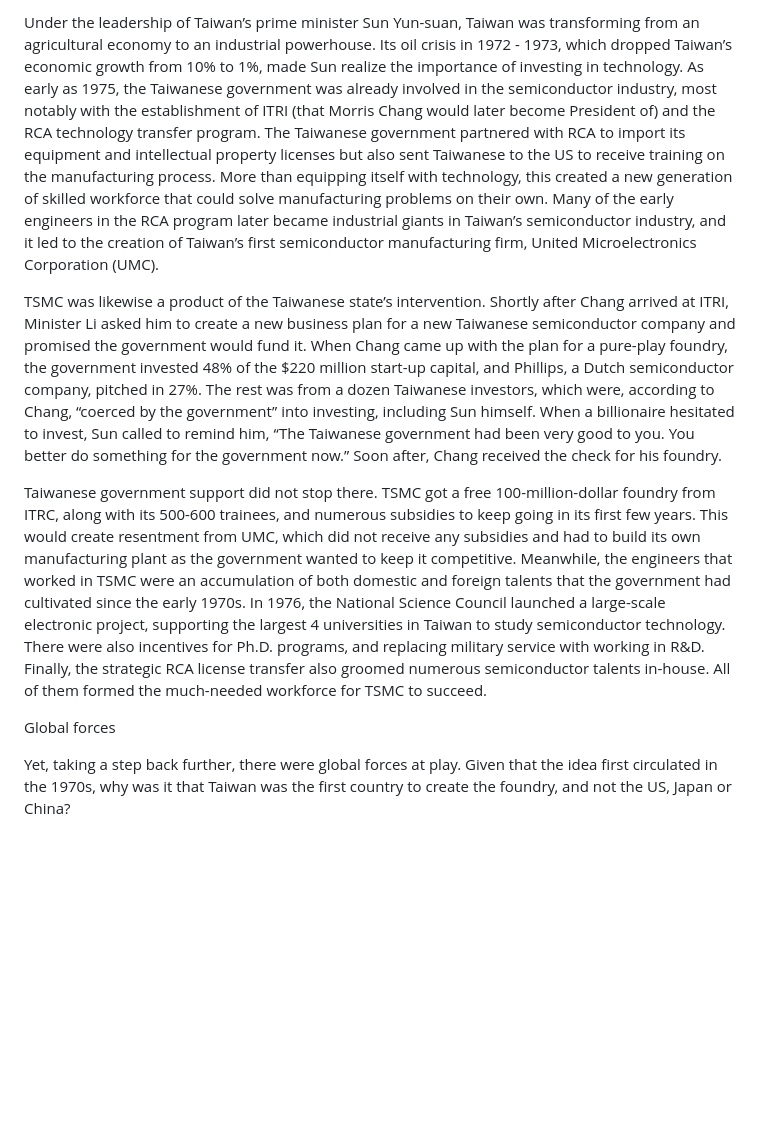
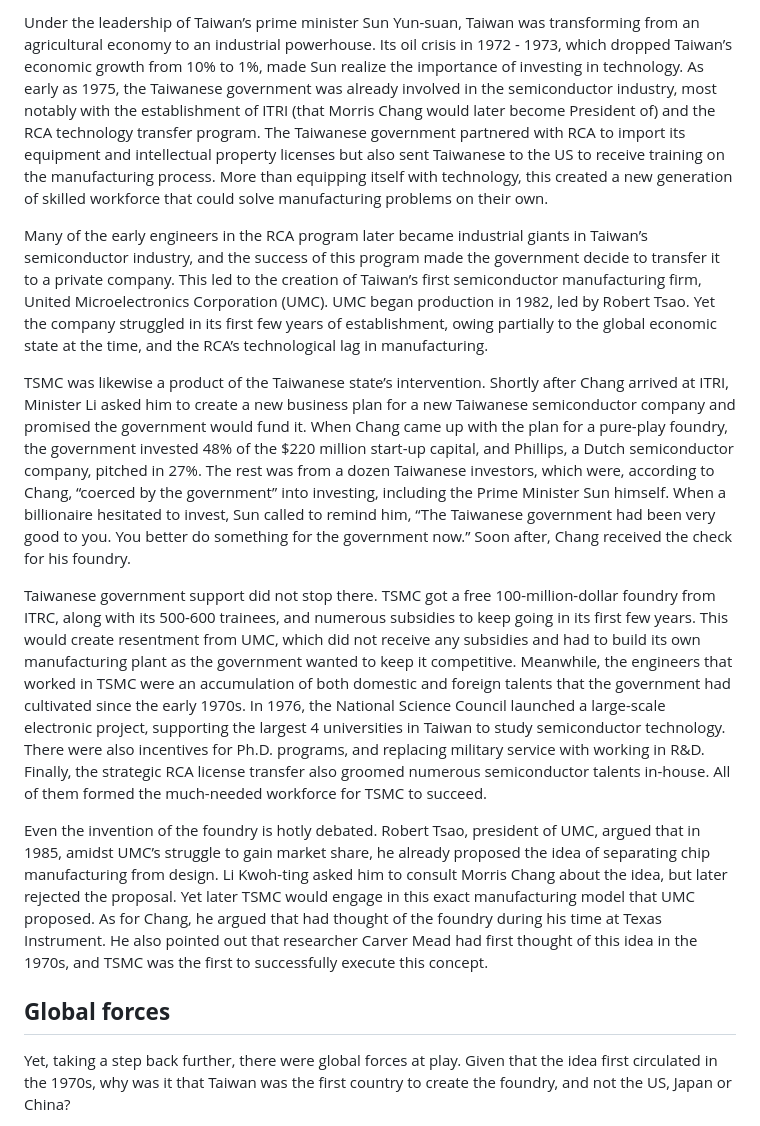
Before and after one commit to sherlockieee/sherlockieee.github.io, a Markdown page: _posts/tsmc.md, the part around the change printed below. Drawn GitHub-style; blank space fills up the shorter version.

```diff
--- a/_posts/tsmc.md
+++ b/_posts/tsmc.md
@@ -31,11 +36,15 @@ Nonetheless, this common narrative did not paint the entire picture. While Morri
 
-Under the leadership of Taiwan’s prime minister Sun Yun-suan, Taiwan was transforming from an agricultural economy to an industrial powerhouse. Its oil crisis in 1972 - 1973, which dropped Taiwan’s economic growth from 10% to 1%, made Sun realize the importance of investing in technology. As early as 1975, the Taiwanese government was already involved in the semiconductor industry, most notably with the establishment of ITRI (that Morris Chang would later become President of) and the RCA technology transfer program. The Taiwanese government partnered with RCA to import its equipment and intellectual property licenses but also sent Taiwanese to the US to receive training on the manufacturing process. More than equipping itself with technology, this created a new generation of skilled workforce that could solve manufacturing problems on their own. Many of the early engineers in the RCA program later became industrial giants in Taiwan’s semiconductor industry, and it led to the creation of Taiwan’s first semiconductor manufacturing firm, United Microelectronics Corporation (UMC).
+Under the leadership of Taiwan’s prime minister Sun Yun-suan, Taiwan was transforming from an agricultural economy to an industrial powerhouse. Its oil crisis in 1972 - 1973, which dropped Taiwan’s economic growth from 10% to 1%, made Sun realize the importance of investing in technology. As early as 1975, the Taiwanese government was already involved in the semiconductor industry, most notably with the establishment of ITRI (that Morris Chang would later become President of) and the RCA technology transfer program. The Taiwanese government partnered with RCA to import its equipment and intellectual property licenses but also sent Taiwanese to the US to receive training on the manufacturing process. More than equipping itself with technology, this created a new generation of skilled workforce that could solve manufacturing problems on their own.
 
-TSMC was likewise a product of the Taiwanese state’s intervention. Shortly after Chang arrived at ITRI, Minister Li asked him to create a new business plan for a new Taiwanese semiconductor company and promised the government would fund it. When Chang came up with the plan for a pure-play foundry, the government invested 48% of the $220 million start-up capital, and Phillips, a Dutch semiconductor company, pitched in 27%. The rest was from a dozen Taiwanese investors, which were, according to Chang, “coerced by the government” into investing, including Sun himself. When a billionaire hesitated to invest, Sun called to remind him, “The Taiwanese government had been very good to you. You better do something for the government now.” Soon after, Chang received the check for his foundry.
+Many of the early engineers in the RCA program later became industrial giants in Taiwan’s semiconductor industry, and the success of this program made the government decide to transfer it to a private company. This led to the creation of Taiwan’s first semiconductor manufacturing firm, United Microelectronics Corporation (UMC). UMC began production in 1982, led by Robert Tsao. Yet the company struggled in its first few years of establishment, owing partially to the global economic state at the time, and the RCA’s technological lag in manufacturing.
+
+TSMC was likewise a product of the Taiwanese state’s intervention. Shortly after Chang arrived at ITRI, Minister Li asked him to create a new business plan for a new Taiwanese semiconductor company and promised the government would fund it. When Chang came up with the plan for a pure-play foundry, the government invested 48% of the $220 million start-up capital, and Phillips, a Dutch semiconductor company, pitched in 27%. The rest was from a dozen Taiwanese investors, which were, according to Chang, “coerced by the government” into investing, including the Prime Minister Sun himself. When a billionaire hesitated to invest, Sun called to remind him, “The Taiwanese government had been very good to you. You better do something for the government now.” Soon after, Chang received the check for his foundry.
 
 Taiwanese government support did not stop there. TSMC got a free 100-million-dollar foundry from ITRC, along with its 500-600 trainees, and numerous subsidies to keep going in its first few years. This would create resentment from UMC, which did not receive any subsidies and had to build its own manufacturing plant as the government wanted to keep it competitive. Meanwhile, the engineers that worked in TSMC were an accumulation of both domestic and foreign talents that the government had cultivated since the early 1970s. In 1976, the National Science Council launched a large-scale electronic project, supporting the largest 4 universities in Taiwan to study semiconductor technology. There were also incentives for Ph.D. programs, and replacing military service with working in R&D. Finally, the strategic RCA license transfer also groomed numerous semiconductor talents in-house. All of them formed the much-needed workforce for TSMC to succeed.
 
-Global forces
+Even the invention of the foundry is hotly debated. Robert Tsao, president of UMC, argued that in 1985, amidst UMC’s struggle to gain market share, he already proposed the idea of separating chip manufacturing from design. Li Kwoh-ting asked him to consult Morris Chang about the idea, but later rejected the proposal. Yet later TSMC would engage in this exact manufacturing model that UMC proposed. As for Chang, he argued that had thought of the foundry during his time at Texas Instrument. He also pointed out that researcher Carver Mead had first thought of this idea in the 1970s, and TSMC was the first to successfully execute this concept.
+
+## **Global forces**
 
 Yet, taking a step back further, there were global forces at play. Given that the idea first circulated in the 1970s, why was it that Taiwan was the first country to create the foundry, and not the US, Japan or China?
 
```
Also changed, not shown: other parts of _posts/tsmc.md (+40 -13 lines).
